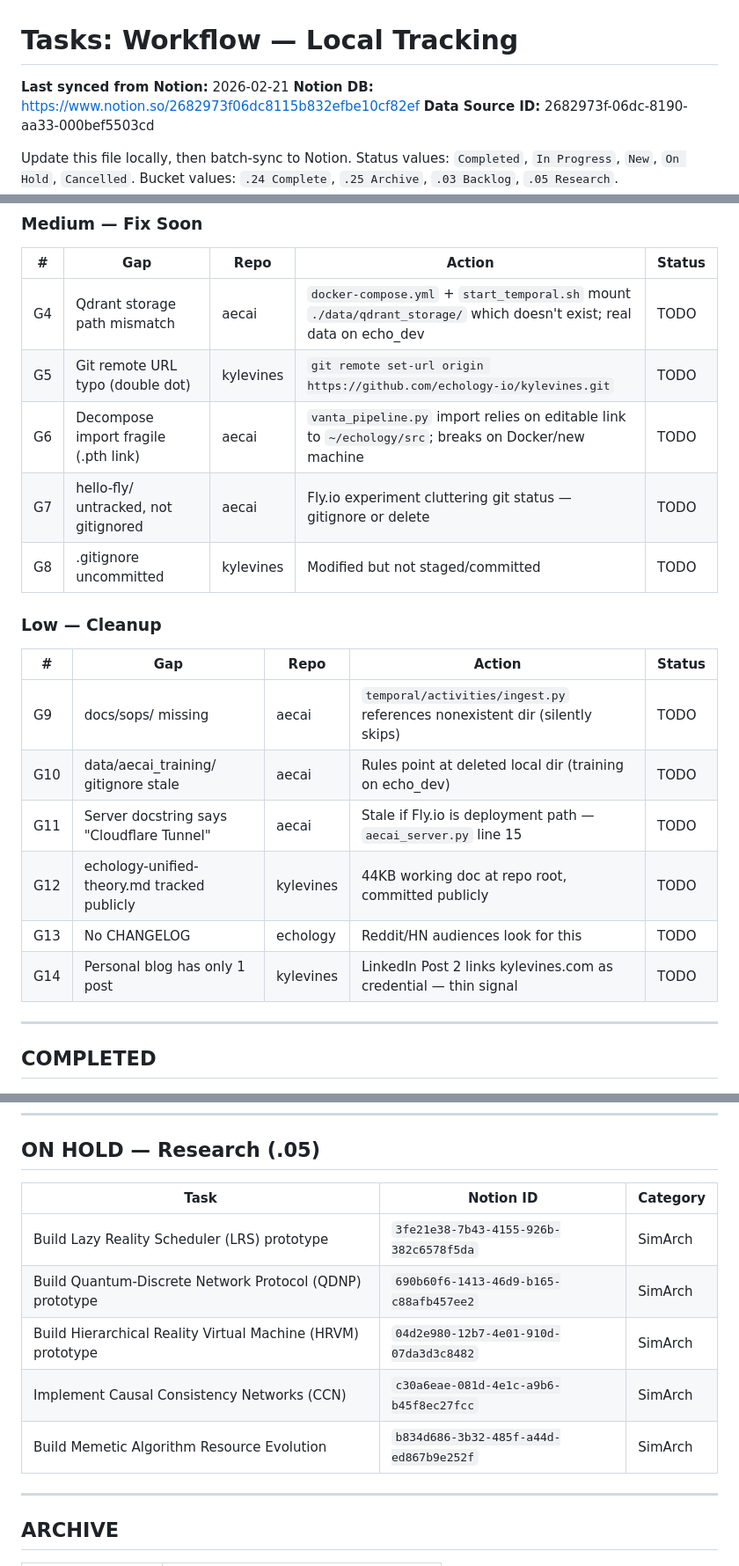
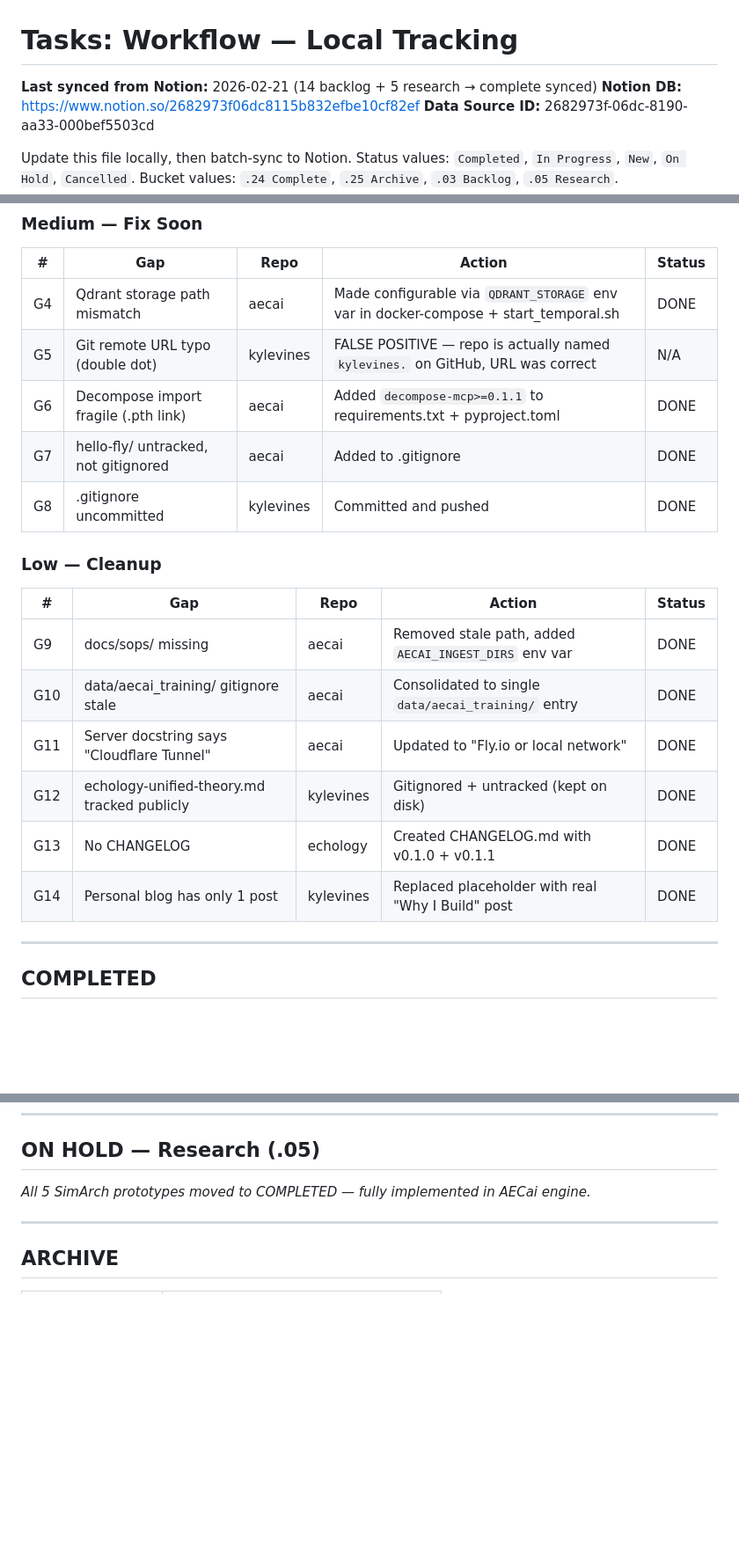
Before and after one commit to echology-io/decompose, a Markdown page: TASKS.md, 3 parts joined by grey strips. Shown at 88% size. Rendered like a GitHub page; blank space fills up the shorter version.

```diff
--- a/TASKS.md
+++ b/TASKS.md
@@ -1,6 +1,6 @@
 # Tasks: Workflow — Local Tracking
 
-**Last synced from Notion:** 2026-02-21
+**Last synced from Notion:** 2026-02-21 (14 backlog + 5 research → complete synced)
 **Notion DB:** https://www.notion.so/2682973f06dc8115b832efbe10cf82ef
 **Data Source ID:** 2682973f-06dc-8190-aa33-000bef5503cd
 
@@ -32,22 +32,22 @@ These need action. Create Notion tasks or fix directly.
 
 | # | Gap | Repo | Action | Status |
 |---|-----|------|--------|--------|
-| G4 | Qdrant storage path mismatch | aecai | `docker-compose.yml` + `start_temporal.sh` mount `./data/qdrant_storage/` which doesn't exist; real data on echo_dev | TODO |
-| G5 | Git remote URL typo (double dot) | kylevines | `git remote set-url origin https://github.com/echology-io/kylevines.git` | TODO |
-| G6 | Decompose import fragile (.pth link) | aecai | `vanta_pipeline.py` import relies on editable link to `~/echology/src`; breaks on Docker/new machine | TODO |
-| G7 | hello-fly/ untracked, not gitignored | aecai | Fly.io experiment cluttering git status — gitignore or delete | TODO |
-| G8 | .gitignore uncommitted | kylevines | Modified but not staged/committed | TODO |
+| G4 | Qdrant storage path mismatch | aecai | Made configurable via `QDRANT_STORAGE` env var in docker-compose + start_temporal.sh | DONE |
+| G5 | Git remote URL typo (double dot) | kylevines | FALSE POSITIVE — repo is actually named `kylevines.` on GitHub, URL was correct | N/A |
+| G6 | Decompose import fragile (.pth link) | aecai | Added `decompose-mcp>=0.1.1` to requirements.txt + pyproject.toml | DONE |
+| G7 | hello-fly/ untracked, not gitignored | aecai | Added to .gitignore | DONE |
+| G8 | .gitignore uncommitted | kylevines | Committed and pushed | DONE |
 
 ### Low — Cleanup
 
 | # | Gap | Repo | Action | Status |
 |---|-----|------|--------|--------|
-| G9 | docs/sops/ missing | aecai | `temporal/activities/ingest.py` references nonexistent dir (silently skips) | TODO |
-| G10 | data/aecai_training/ gitignore stale | aecai | Rules point at deleted local dir (training on echo_dev) | TODO |
-| G11 | Server docstring says "Cloudflare Tunnel" | aecai | Stale if Fly.io is deployment path — `aecai_server.py` line 15 | TODO |
-| G12 | echology-unified-theory.md tracked publicly | kylevines | 44KB working doc at repo root, committed publicly | TODO |
-| G13 | No CHANGELOG | echology | Reddit/HN audiences look for this | TODO |
-| G14 | Personal blog has only 1 post | kylevines | LinkedIn Post 2 links kylevines.com as credential — thin signal | TODO |
+| G9 | docs/sops/ missing | aecai | Removed stale path, added `AECAI_INGEST_DIRS` env var | DONE |
+| G10 | data/aecai_training/ gitignore stale | aecai | Consolidated to single `data/aecai_training/` entry | DONE |
+| G11 | Server docstring says "Cloudflare Tunnel" | aecai | Updated to "Fly.io or local network" | DONE |
+| G12 | echology-unified-theory.md tracked publicly | kylevines | Gitignored + untracked (kept on disk) | DONE |
+| G13 | No CHANGELOG | echology | Created CHANGELOG.md with v0.1.0 + v0.1.1 | DONE |
+| G14 | Personal blog has only 1 post | kylevines | Replaced placeholder with real "Why I Build" post | DONE |
 
 ---
 
@@ -129,13 +134,7 @@ These need action. Create Notion tasks or fix directly.
 
 ## ON HOLD — Research (.05)
 
-| Task | Notion ID | Category |
-|------|-----------|----------|
-| Build Lazy Reality Scheduler (LRS) prototype | `3fe21e38-7b43-4155-926b-382c6578f5da` | SimArch |
-| Build Quantum-Discrete Network Protocol (QDNP) prototype | `690b60f6-1413-46d9-b165-c88afb457ee2` | SimArch |
-| Build Hierarchical Reality Virtual Machine (HRVM) prototype | `04d2e980-12b7-4e01-910d-07da3d3c8482` | SimArch |
-| Implement Causal Consistency Networks (CCN) | `c30a6eae-081d-4e1c-a9b6-b45f8ec27fcc` | SimArch |
-| Build Memetic Algorithm Resource Evolution | `b834d686-3b32-485f-a44d-ed867b9e252f` | SimArch |
+*All 5 SimArch prototypes moved to COMPLETED — fully implemented in AECai engine.*
 
 ---
 
```
Also changed, not shown: other parts of TASKS.md (+19 -14 lines).
